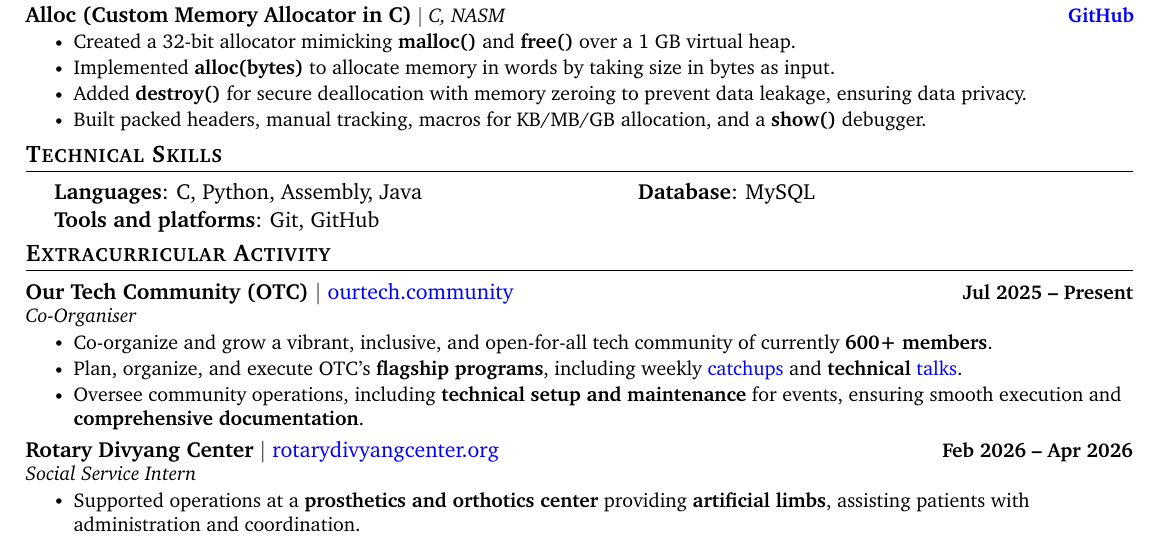
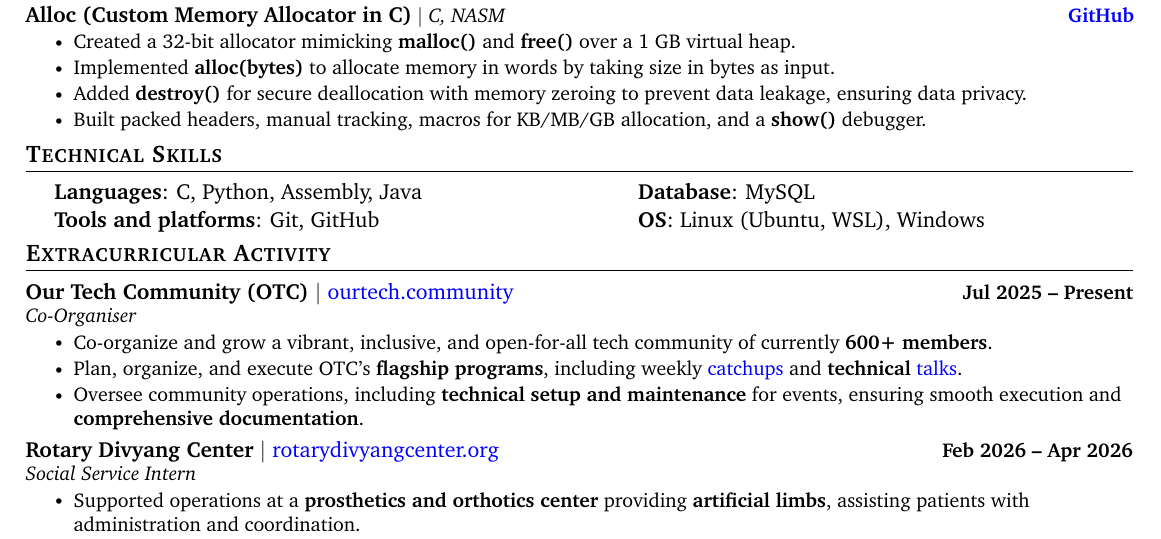
Before and after one commit to ankushhKapoor/resume, a LaTeX CV (resume.tex): part of the page, cut so that both start at the same text. Compiled offline with pdfLaTeX.

Commit message:
added OS in skills

```diff
--- a/resume.tex
+++ b/resume.tex
@@ -239,7 +239,7 @@
         {\item{
             \begin{tabular}{ l@{\hspace{1.5in}} l }
                  \textbf{Languages}: C, Python, Assembly, Java & \textbf{Database}: MySQL\\
-                  \textbf{Tools and platforms}: Git, GitHub % & \textbf{Web}: React.js, Express.js, Flask, HTML, CSS, JS \\
+                  \textbf{Tools and platforms}: Git, GitHub & \textbf{OS}: Linux (Ubuntu, WSL), Windows \\
             \end{tabular}
         }}
     \end{itemize}
```
Also changed, not shown: 1 other file.
